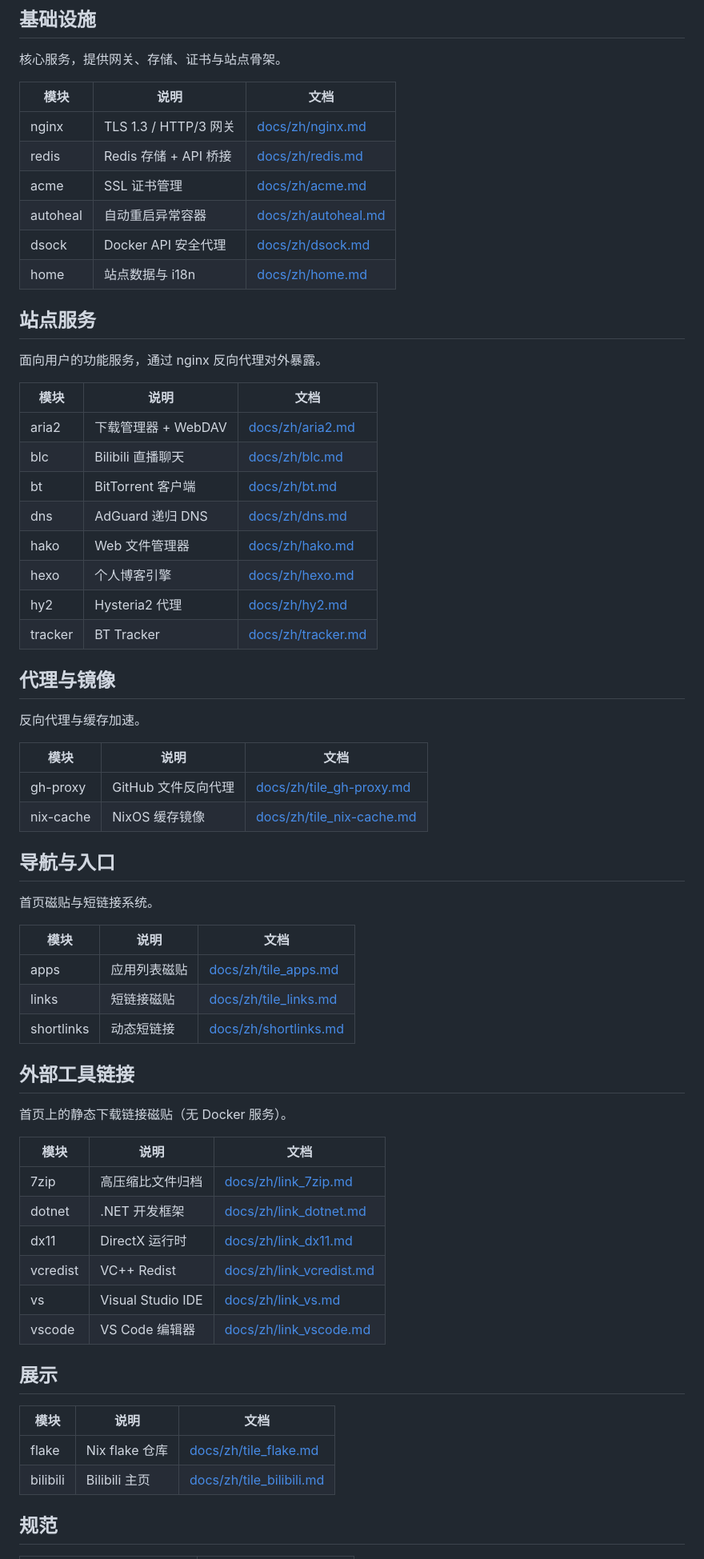
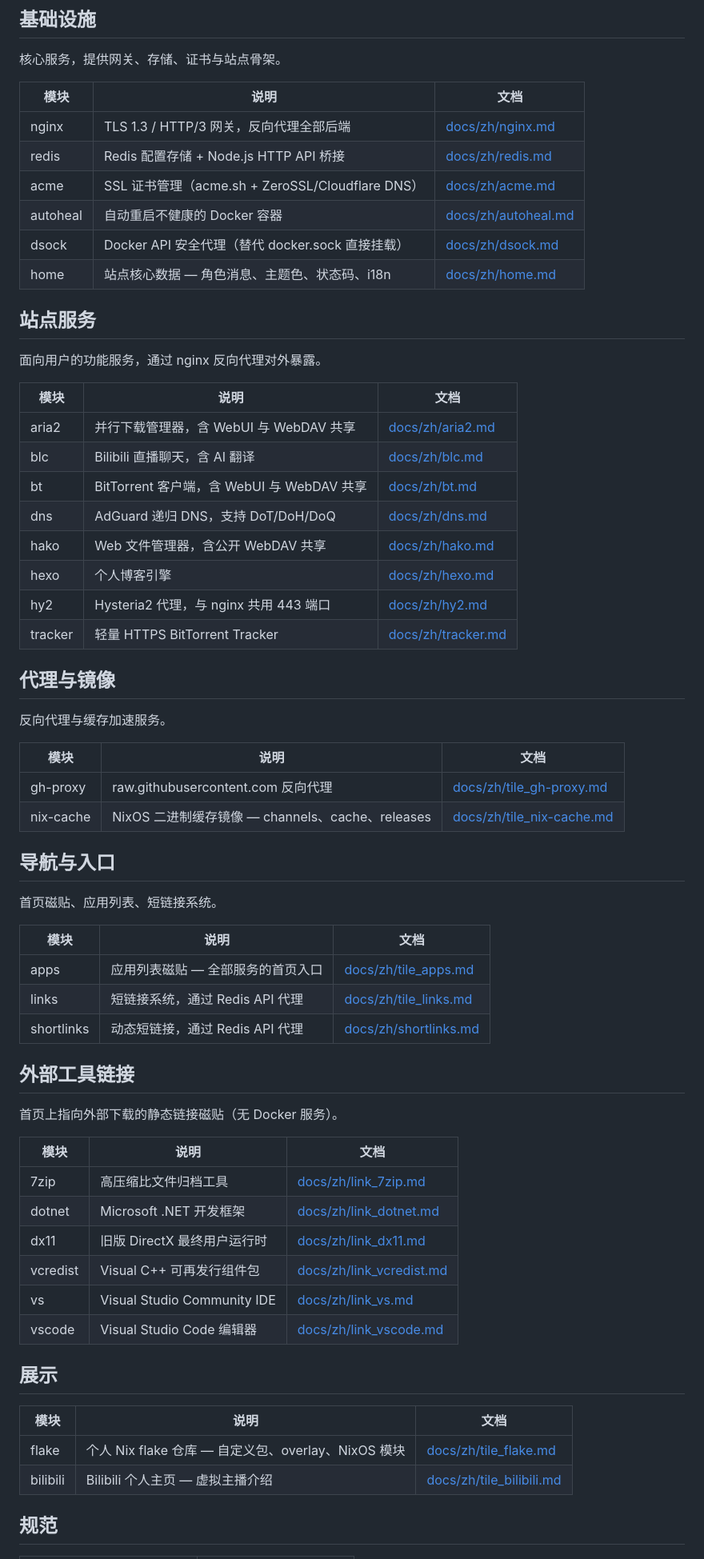
Before and after one commit to Kihara777/G41KiTS, a Markdown page: README.md, the part around one of its changes. Shown at 80% size. Drawn GitHub-style.

```diff
--- a/README.md
+++ b/README.md
@@ -20,12 +20,12 @@ cp .env.example .env
 
 | 模块 | 说明 | 文档 |
 |------|------|------|
-| nginx | TLS 1.3 / HTTP/3 网关 | [docs/zh/nginx.md](docs/zh/nginx.md) |
-| redis | Redis 存储 + API 桥接 | [docs/zh/redis.md](docs/zh/redis.md) |
-| acme | SSL 证书管理 | [docs/zh/acme.md](docs/zh/acme.md) |
-| autoheal | 自动重启异常容器 | [docs/zh/autoheal.md](docs/zh/autoheal.md) |
-| dsock | Docker API 安全代理 | [docs/zh/dsock.md](docs/zh/dsock.md) |
-| home | 站点数据与 i18n | [docs/zh/home.md](docs/zh/home.md) |
+| nginx | TLS 1.3 / HTTP/3 网关，反向代理全部后端 | [docs/zh/nginx.md](docs/zh/nginx.md) |
+| redis | Redis 配置存储 + Node.js HTTP API 桥接 | [docs/zh/redis.md](docs/zh/redis.md) |
+| acme | SSL 证书管理（acme.sh + ZeroSSL/Cloudflare DNS） | [docs/zh/acme.md](docs/zh/acme.md) |
+| autoheal | 自动重启不健康的 Docker 容器 | [docs/zh/autoheal.md](docs/zh/autoheal.md) |
+| dsock | Docker API 安全代理（替代 docker.sock 直接挂载） | [docs/zh/dsock.md](docs/zh/dsock.md) |
+| home | 站点核心数据 — 角色消息、主题色、状态码、i18n | [docs/zh/home.md](docs/zh/home.md) |
 
 ## 站点服务
 
@@ -33,53 +33,53 @@ cp .env.example .env
 
 | 模块 | 说明 | 文档 |
 |------|------|------|
-| aria2 | 下载管理器 + WebDAV | [docs/zh/aria2.md](docs/zh/aria2.md) |
-| blc | Bilibili 直播聊天 | [docs/zh/blc.md](docs/zh/blc.md) |
-| bt | BitTorrent 客户端 | [docs/zh/bt.md](docs/zh/bt.md) |
-| dns | AdGuard 递归 DNS | [docs/zh/dns.md](docs/zh/dns.md) |
-| hako | Web 文件管理器 | [docs/zh/hako.md](docs/zh/hako.md) |
+| aria2 | 并行下载管理器，含 WebUI 与 WebDAV 共享 | [docs/zh/aria2.md](docs/zh/aria2.md) |
+| blc | Bilibili 直播聊天，含 AI 翻译 | [docs/zh/blc.md](docs/zh/blc.md) |
+| bt | BitTorrent 客户端，含 WebUI 与 WebDAV 共享 | [docs/zh/bt.md](docs/zh/bt.md) |
+| dns | AdGuard 递归 DNS，支持 DoT/DoH/DoQ | [docs/zh/dns.md](docs/zh/dns.md) |
+| hako | Web 文件管理器，含公开 WebDAV 共享 | [docs/zh/hako.md](docs/zh/hako.md) |
 | hexo | 个人博客引擎 | [docs/zh/hexo.md](docs/zh/hexo.md) |
-| hy2 | Hysteria2 代理 | [docs/zh/hy2.md](docs/zh/hy2.md) |
-| tracker | BT Tracker | [docs/zh/tracker.md](docs/zh/tracker.md) |
+| hy2 | Hysteria2 代理，与 nginx 共用 443 端口 | [docs/zh/hy2.md](docs/zh/hy2.md) |
+| tracker | 轻量 HTTPS BitTorrent Tracker | [docs/zh/tracker.md](docs/zh/tracker.md) |
 
 ## 代理与镜像
 
-反向代理与缓存加速。
+反向代理与缓存加速服务。
 
 | 模块 | 说明 | 文档 |
 |------|------|------|
-| gh-proxy | GitHub 文件反向代理 | [docs/zh/tile_gh-proxy.md](docs/zh/tile_gh-proxy.md) |
-| nix-cache | NixOS 缓存镜像 | [docs/zh/tile_nix-cache.md](docs/zh/tile_nix-cache.md) |
+| gh-proxy | raw.githubusercontent.com 反向代理 | [docs/zh/tile_gh-proxy.md](docs/zh/tile_gh-proxy.md) |
+| nix-cache | NixOS 二进制缓存镜像 — channels、cache、releases | [docs/zh/tile_nix-cache.md](docs/zh/tile_nix-cache.md) |
 
 ## 导航与入口
 
-首页磁贴与短链接系统。
+首页磁贴、应用列表、短链接系统。
 
 | 模块 | 说明 | 文档 |
 |------|------|------|
-| apps | 应用列表磁贴 | [docs/zh/tile_apps.md](docs/zh/tile_apps.md) |
-| links | 短链接磁贴 | [docs/zh/tile_links.md](docs/zh/tile_links.md) |
-| shortlinks | 动态短链接 | [docs/zh/shortlinks.md](docs/zh/shortlinks.md) |
+| apps | 应用列表磁贴 — 全部服务的首页入口 | [docs/zh/tile_apps.md](docs/zh/tile_apps.md) |
+| links | 短链接系统，通过 Redis API 代理 | [docs/zh/tile_links.md](docs/zh/tile_links.md) |
+| shortlinks | 动态短链接，通过 Redis API 代理 | [docs/zh/shortlinks.md](docs/zh/shortlinks.md) |
 
 ## 外部工具链接
 
-首页上的静态下载链接磁贴（无 Docker 服务）。
+首页上指向外部下载的静态链接磁贴（无 Docker 服务）。
 
 | 模块 | 说明 | 文档 |
 |------|------|------|
-| 7zip | 高压缩比文件归档 | [docs/zh/link_7zip.md](docs/zh/link_7zip.md) |
-| dotnet | .NET 开发框架 | [docs/zh/link_dotnet.md](docs/zh/link_dotnet.md) |
-| dx11 | DirectX 运行时 | [docs/zh/link_dx11.md](docs/zh/link_dx11.md) |
-| vcredist | VC++ Redist | [docs/zh/link_vcredist.md](docs/zh/link_vcredist.md) |
-| vs | Visual Studio IDE | [docs/zh/link_vs.md](docs/zh/link_vs.md) |
-| vscode | VS Code 编辑器 | [docs/zh/link_vscode.md](docs/zh/link_vscode.md) |
+| 7zip | 高压缩比文件归档工具 | [docs/zh/link_7zip.md](docs/zh/link_7zip.md) |
+| dotnet | Microsoft .NET 开发框架 | [docs/zh/link_dotnet.md](docs/zh/link_dotnet.md) |
+| dx11 | 旧版 DirectX 最终用户运行时 | [docs/zh/link_dx11.md](docs/zh/link_dx11.md) |
+| vcredist | Visual C++ 可再发行组件包 | [docs/zh/link_vcredist.md](docs/zh/link_vcredist.md) |
+| vs | Visual Studio Community IDE | [docs/zh/link_vs.md](docs/zh/link_vs.md) |
+| vscode | Visual Studio Code 编辑器 | [docs/zh/link_vscode.md](docs/zh/link_vscode.md) |
 
 ## 展示
 
 | 模块 | 说明 | 文档 |
 |------|------|------|
-| flake | Nix flake 仓库 | [docs/zh/tile_flake.md](docs/zh/tile_flake.md) |
-| bilibili | Bilibili 主页 | [docs/zh/tile_bilibili.md](docs/zh/tile_bilibili.md) |
+| flake | 个人 Nix flake 仓库 — 自定义包、overlay、NixOS 模块 | [docs/zh/tile_flake.md](docs/zh/tile_flake.md) |
+| bilibili | Bilibili 个人主页 — 虚拟主播介绍 | [docs/zh/tile_bilibili.md](docs/zh/tile_bilibili.md) |
 
 ## 规范
 
```
Also changed, not shown: other parts of README.md (+1 -1 lines), docs/README.en.md (+44 -23 lines), docs/README.ja.md (+45 -24 lines).
